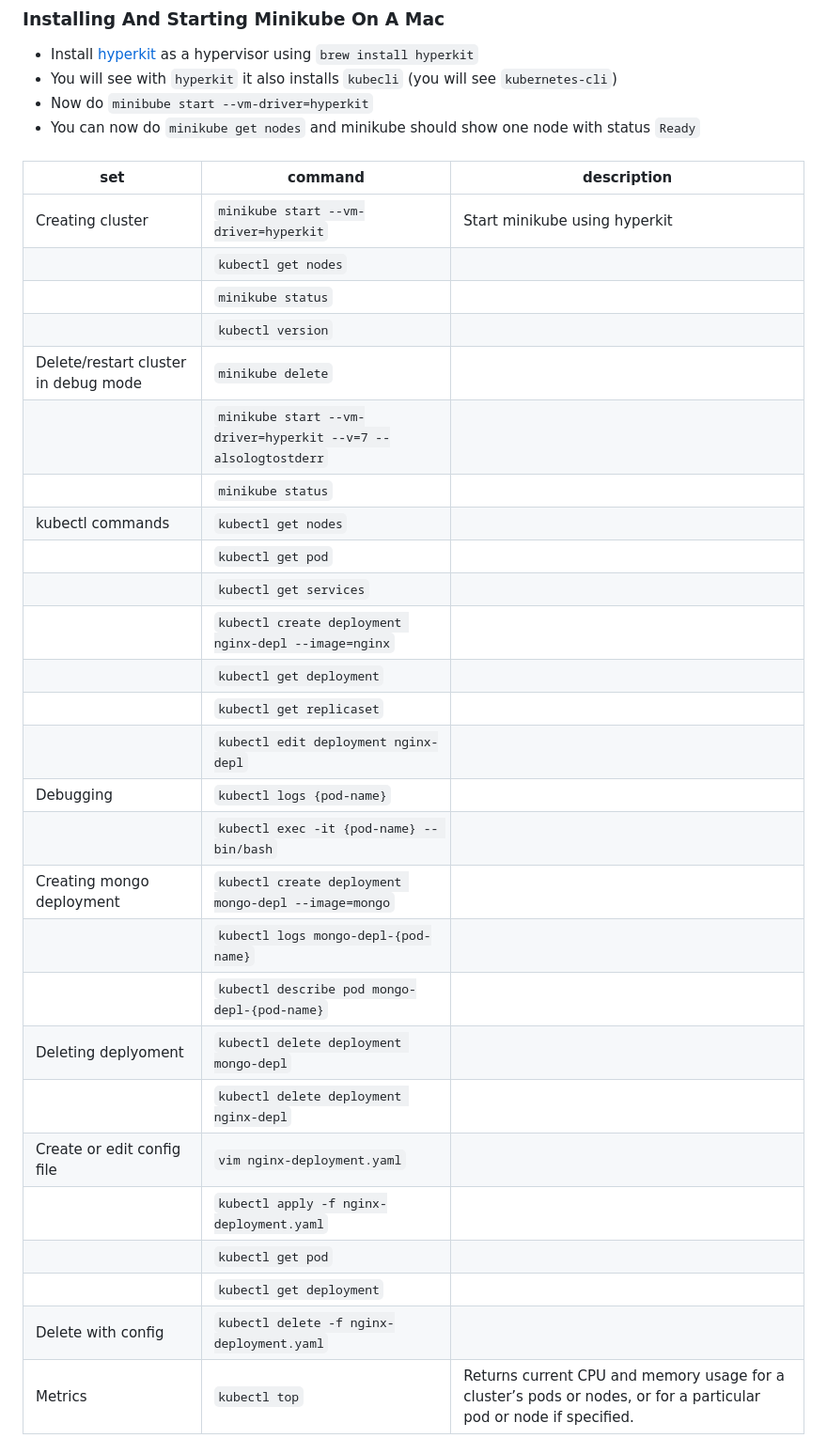
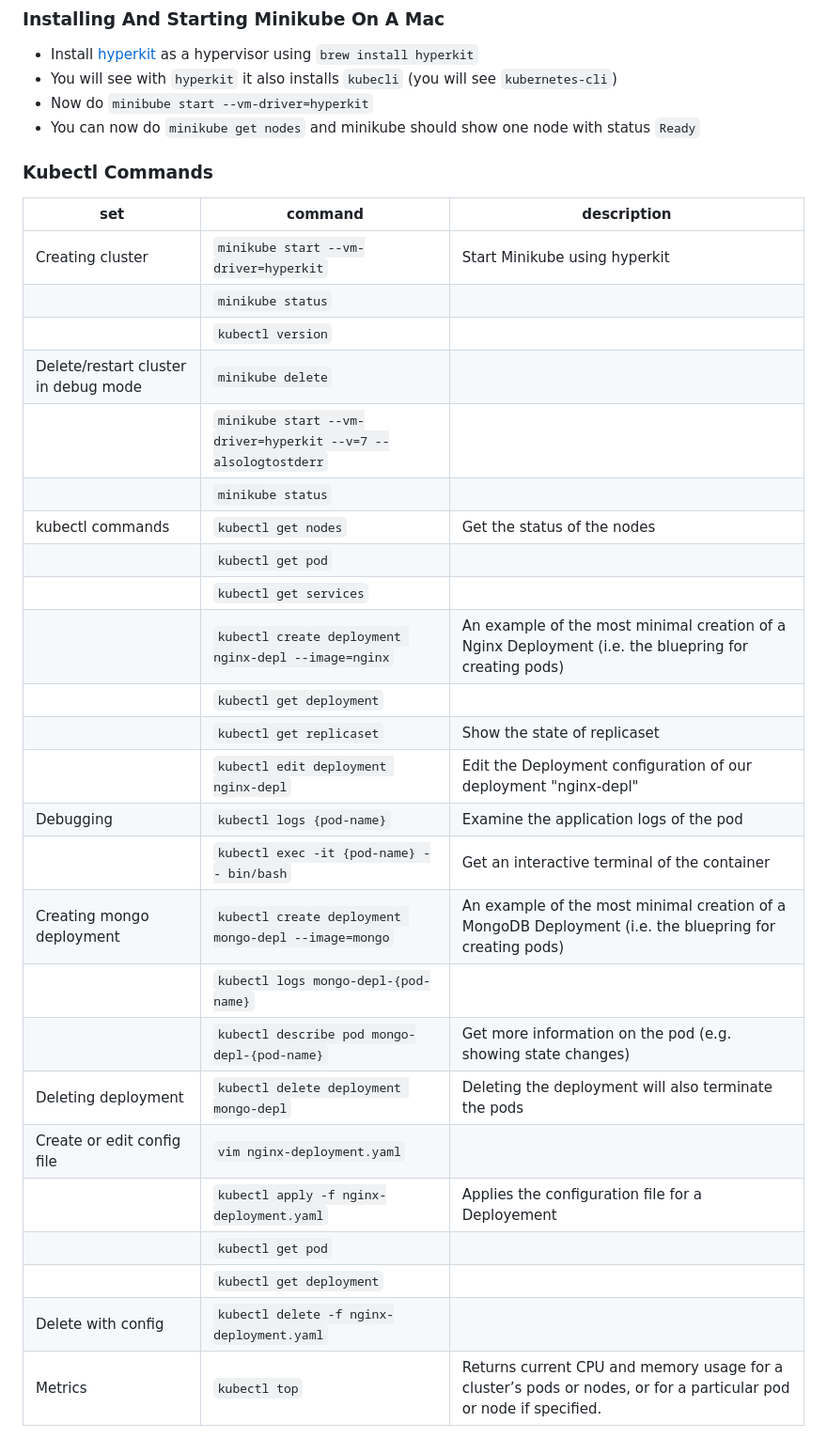
Before and after one commit to jfinancial/cheatsheets, a Markdown page: kubernetes/MiniKube_Setup.md, the part around the change printed below. Shown: that part at 94% size. GitHub-like rendering.

```diff
--- a/kubernetes/MiniKube_Setup.md
+++ b/kubernetes/MiniKube_Setup.md
@@ -17,33 +17,33 @@ A hypervisor, also known as a virtual machine monitor (VMM), is software or firm
 - Now do `minibube start --vm-driver=hyperkit`
 - You can now do `minikube get nodes` and minikube should show one node with status `Ready`
 
-###
-| set                                  | command                                                       | description                                                                                                        |
-|--------------------------------------|---------------------------------------------------------------|--------------------------------------------------------------------------------------------------------------------|
-| Creating cluster                     | `minikube start --vm-driver=hyperkit`                         | Start minikube using hyperkit                                                                                      |
-|                                      | `kubectl get nodes`                                           |                                                                                                                    |
-|                                      | `minikube status`                                             |                                                                                                                    |
-|                                      | `kubectl version`                                             |                                                                                                                    |
-| Delete/restart cluster in debug mode | `minikube delete`                                             |                                                                                                                    |
-|                                      | `minikube start --vm-driver=hyperkit --v=7 --alsologtostderr` |                                                                                                                    |
-|                                      | `minikube status`                                             |                                                                                                                    |
-| kubectl commands                     | `kubectl get nodes`                                           |                                                                                                                    |
-|                                      | `kubectl get pod`                                             |                                                                                                                    |
-|                                      | `kubectl get services`                                        |                                                                                                                    |
-|                                      | `kubectl create deployment nginx-depl --image=nginx`          |                                                                                                                    |
-|                                      | `kubectl get deployment`                                      |                                                                                                                    |
-|                                      | `kubectl get replicaset`                                      |                                                                                                                    |
-|                                      | `kubectl edit deployment nginx-depl`                          |                                                                                                                    |
-| Debugging                            | `kubectl logs {pod-name}`                                     |                                                                                                                    |
-|                                      | `kubectl exec -it {pod-name} -- bin/bash`                     |                                                                                                                    |
-| Creating mongo deployment            | `kubectl create deployment mongo-depl --image=mongo`          |                                                                                                                    |
-|                                      | `kubectl logs mongo-depl-{pod-name}`                          |                                                                                                                    |
-|                                      | `kubectl describe pod mongo-depl-{pod-name}`                  |                                                                                                                    |
-| Deleting deplyoment                  | `kubectl delete deployment mongo-depl`                        |                                                                                                                    |
-|                                      | `kubectl delete deployment nginx-depl`                        |                                                                                                                    |
-| Create or edit config file           | `vim nginx-deployment.yaml`                                   |                                                                                                                    |
-|                                      | `kubectl apply -f nginx-deployment.yaml`                      |                                                                                                                    |
-|                                      | `kubectl get pod`                                             |                                                                                                                    |
-|                                      | `kubectl get deployment`                                      |                                                                                                                    |
-| Delete with config                   | `kubectl delete -f nginx-deployment.yaml`                     |                                                                                                                    |
-| Metrics                              | `kubectl top`                                                 | Returns current CPU and memory usage for a cluster’s pods or nodes, or for a particular pod or node if specified.  |
+### Kubectl Commands
+| set                                  | command                                                       | description                                                                                                       |
+|--------------------------------------|---------------------------------------------------------------|-------------------------------------------------------------------------------------------------------------------|
+| Creating cluster                     | `minikube start --vm-driver=hyperkit`                         | Start Minikube using hyperkit                                                                                     |
+|                                      | `minikube status`                                             |                                                                                                                   |
+|                                      | `kubectl version`                                             |                                                                                                                   |
+| Delete/restart cluster in debug mode | `minikube delete`                                             |                                                                                                                   |
+|                                      | `minikube start --vm-driver=hyperkit --v=7 --alsologtostderr` |                                                                                                                   |
+|                                      | `minikube status`                                             |                                                                                                                   |
+| kubectl commands                     | `kubectl get nodes`                                           | Get the status of the nodes                                                                                       |
+|                                      | `kubectl get pod`                                             |                                                                                                                   |
+|                                      | `kubectl get services`                                        |                                                                                                                   |
+|                                      | `kubectl create deployment nginx-depl --image=nginx`          | An example of the most minimal creation of a Nginx Deployment (i.e. the bluepring for creating pods)              |
+|                                      | `kubectl get deployment`                                      |                                                                                                                   |
+|                                      | `kubectl get replicaset`                                      | Show the state of replicaset                                                                                      |
+|                                      | `kubectl edit deployment nginx-depl`                          | Edit the Deployment configuration of our deployment "nginx-depl"                                                  |
+| Debugging                            | `kubectl logs {pod-name}`                                     | Examine the application logs of the pod                                                                           |
+|                                      | `kubectl exec -it {pod-name} -- bin/bash`                     | Get an interactive terminal of the container                                                                      |
+| Creating mongo deployment            | `kubectl create deployment mongo-depl --image=mongo`          | An example of the most minimal creation of a MongoDB Deployment (i.e. the bluepring for creating pods)            |
+|                                      | `kubectl logs mongo-depl-{pod-name}`                          |                                                                                                                   |
+|                                      | `kubectl describe pod mongo-depl-{pod-name}`                  | Get more information on the pod (e.g. showing state changes)                                                      |
+| Deleting deployment                  | `kubectl delete deployment mongo-depl`                        | Deleting the deployment will also terminate the pods                                                              |
+| Create or edit config file           | `vim nginx-deployment.yaml`                                   |                                                                                                                   |
+|                                      | `kubectl apply -f nginx-deployment.yaml`                      | Applies the configuration file for a Deployement                                                                  |
+|                                      | `kubectl get pod`                                             |                                                                                                                   |
+|                                      | `kubectl get deployment`                                      |                                                                                                                   |
+| Delete with config                   | `kubectl delete -f nginx-deployment.yaml`                     |                                                                                                                   |
+| Metrics                              | `kubectl top`                                                 | Returns current CPU and memory usage for a cluster’s pods or nodes, or for a particular pod or node if specified. |
+
+
```
Also changed, not shown: other parts of kubernetes/MiniKube_Setup.md (+26 -0 lines), functional_programming/functional_programming.md (added, +137 -0 lines).
